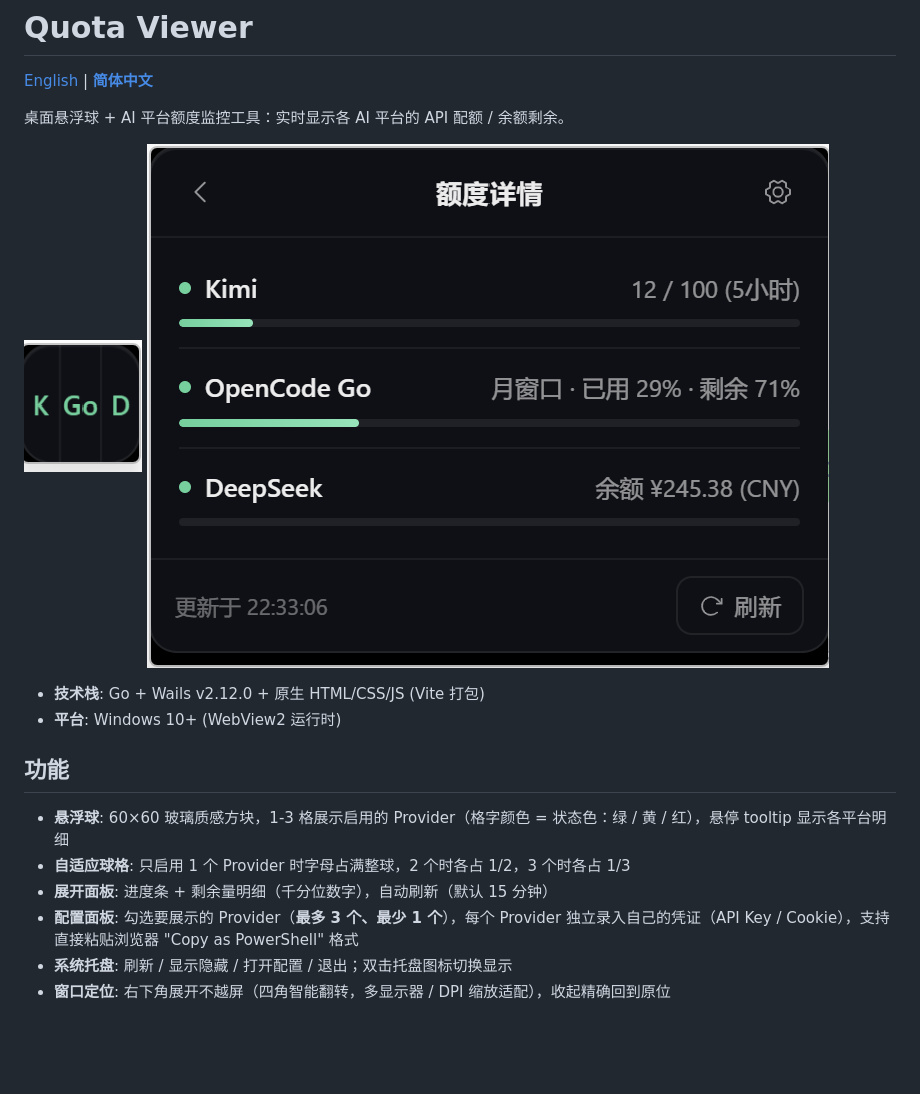
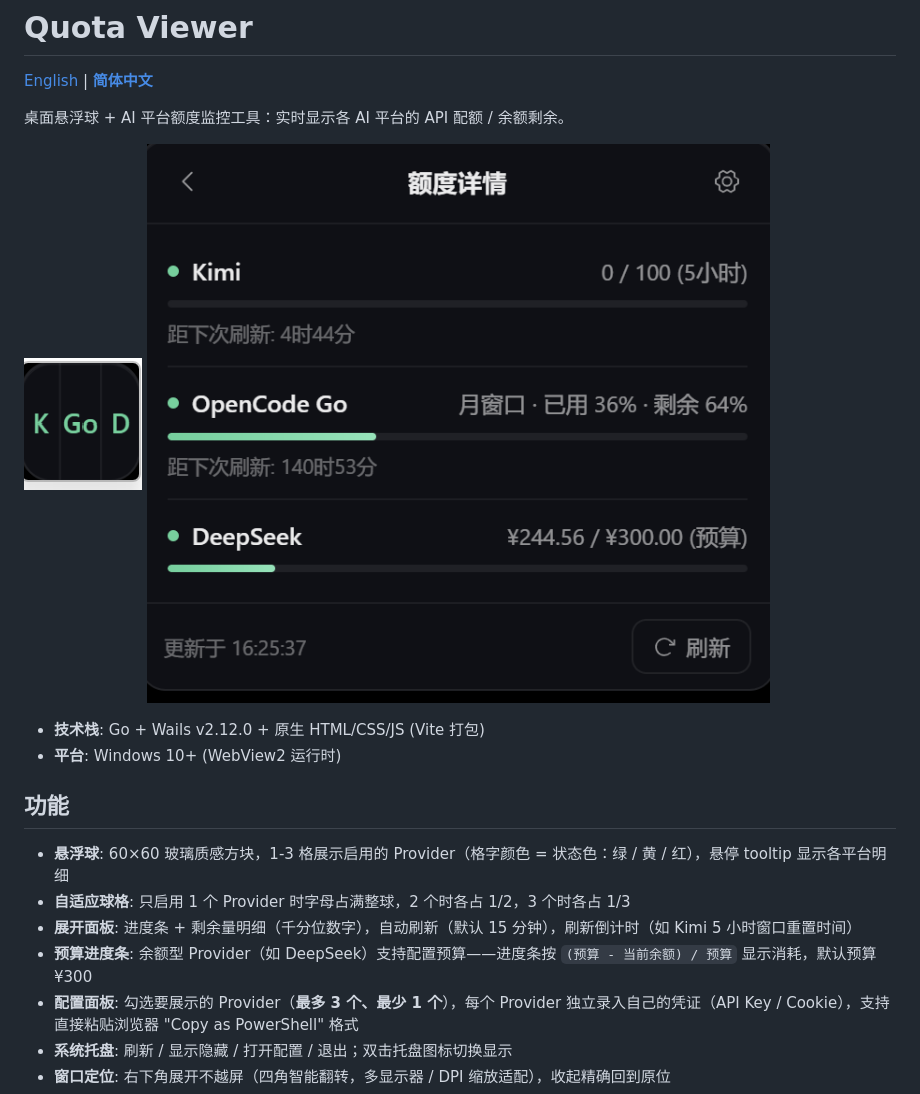
Before and after one commit to eeljoe/quota-viewer, a Markdown page: README.zh-CN.md, the part around the change. Drawn GitHub-style; pictures changed too: docs/screenshots/preview-2.png; blank space fills up the shorter version.

```diff
--- a/README.zh-CN.md
+++ b/README.zh-CN.md
@@ -14,7 +14,8 @@
 
 - **悬浮球**: 60×60 玻璃质感方块，1-3 格展示启用的 Provider（格字颜色 = 状态色：绿 / 黄 / 红），悬停 tooltip 显示各平台明细
 - **自适应球格**: 只启用 1 个 Provider 时字母占满整球，2 个时各占 1/2，3 个时各占 1/3
-- **展开面板**: 进度条 + 剩余量明细（千分位数字），自动刷新（默认 15 分钟）
+- **展开面板**: 进度条 + 剩余量明细（千分位数字），自动刷新（默认 15 分钟），刷新倒计时（如 Kimi 5 小时窗口重置时间）
+- **预算进度条**: 余额型 Provider（如 DeepSeek）支持配置预算——进度条按 `(预算 - 当前余额) / 预算` 显示消耗，默认预算 ¥300
 - **配置面板**: 勾选要展示的 Provider（**最多 3 个、最少 1 个**），每个 Provider 独立录入自己的凭证（API Key / Cookie），支持直接粘贴浏览器 "Copy as PowerShell" 格式
 - **系统托盘**: 刷新 / 显示隐藏 / 打开配置 / 退出；双击托盘图标切换显示
 - **窗口定位**: 右下角展开不越屏（四角智能翻转，多显示器 / DPI 缩放适配），收起精确回到原位
```
Also changed, not shown: README.md (+2 -1 lines), 16 other files.
